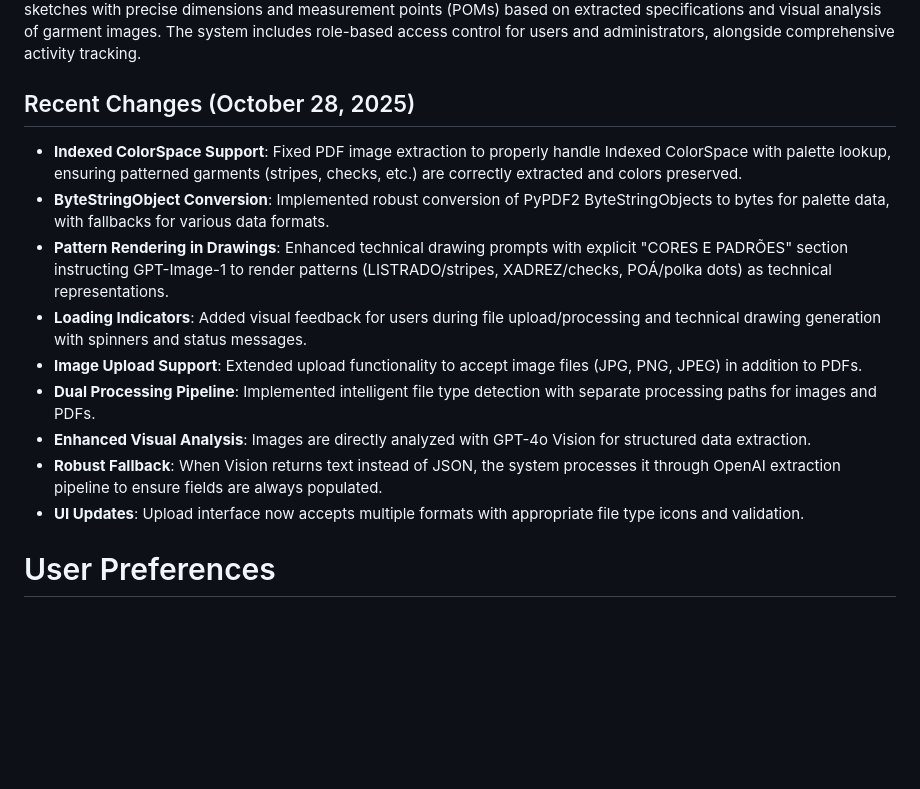
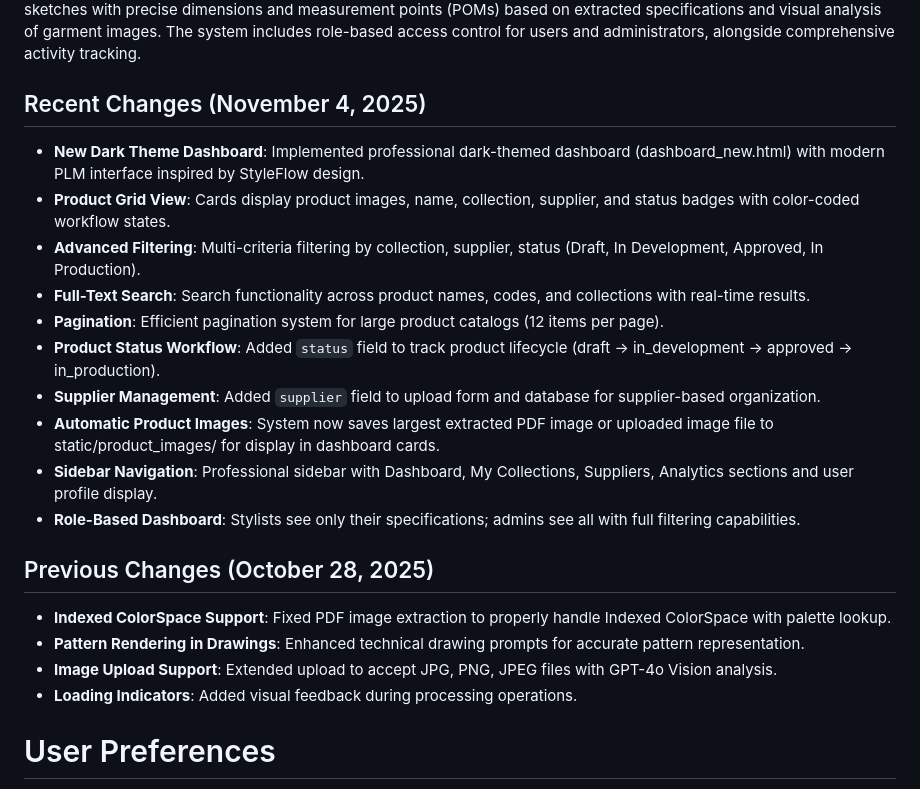
Before and after one commit to tempotec/AutoPLM, a Markdown page: replit.md, the part around the change. Rendered like a GitHub page; blank space fills up the shorter version.

Commit message:
Add a new dark-themed dashboard for managing product specifications
Implement a new dashboard page (dashboard_new.html) featuring a product grid view, advanced filtering, full-text search, and pagination, along with a sidebar for navigation and role-based access control.

Replit-Commit-Author: Agent
Replit-Commit-Session-Id: 780984e5-0984-45a1-afa8-57b91a930ad9
Replit-Commit-Checkpoint-Type: full_checkpoint
Replit-Commit-Event-Id: dcaf17b0-365e-41a1-8d93-41993474fcb3
Replit-Commit-Screenshot-Url: https://storage.googleapis.com/screenshot-production-us-central1/4e214fa5-6637-4e45-915d-1a3deb8e739e/780984e5-0984-45a1-afa8-57b91a930ad9/xRuEb0B

```diff
--- a/replit.md
+++ b/replit.md
@@ -2,16 +2,23 @@
 
 This Flask-based platform manages technical specifications for the fashion/textile industry. It processes PDF files and image files (JPG, PNG, JPEG) containing technical specs using OpenAI's API for OCR and structured data extraction. A key feature is AI-powered technical drawing generation using GPT-Image-1, which automatically creates professional flat sketches with precise dimensions and measurement points (POMs) based on extracted specifications and visual analysis of garment images. The system includes role-based access control for users and administrators, alongside comprehensive activity tracking.
 
-## Recent Changes (October 28, 2025)
-- **Indexed ColorSpace Support**: Fixed PDF image extraction to properly handle Indexed ColorSpace with palette lookup, ensuring patterned garments (stripes, checks, etc.) are correctly extracted and colors preserved.
-- **ByteStringObject Conversion**: Implemented robust conversion of PyPDF2 ByteStringObjects to bytes for palette data, with fallbacks for various data formats.
-- **Pattern Rendering in Drawings**: Enhanced technical drawing prompts with explicit "CORES E PADRÕES" section instructing GPT-Image-1 to render patterns (LISTRADO/stripes, XADREZ/checks, POÁ/polka dots) as technical representations.
-- **Loading Indicators**: Added visual feedback for users during file upload/processing and technical drawing generation with spinners and status messages.
-- **Image Upload Support**: Extended upload functionality to accept image files (JPG, PNG, JPEG) in addition to PDFs.
-- **Dual Processing Pipeline**: Implemented intelligent file type detection with separate processing paths for images and PDFs.
-- **Enhanced Visual Analysis**: Images are directly analyzed with GPT-4o Vision for structured data extraction.
-- **Robust Fallback**: When Vision returns text instead of JSON, the system processes it through OpenAI extraction pipeline to ensure fields are always populated.
-- **UI Updates**: Upload interface now accepts multiple formats with appropriate file type icons and validation.
+## Recent Changes (November 4, 2025)
+- **New Dark Theme Dashboard**: Implemented professional dark-themed dashboard (dashboard_new.html) with modern PLM interface inspired by StyleFlow design.
+- **Product Grid View**: Cards display product images, name, collection, supplier, and status badges with color-coded workflow states.
+- **Advanced Filtering**: Multi-criteria filtering by collection, supplier, status (Draft, In Development, Approved, In Production).
+- **Full-Text Search**: Search functionality across product names, codes, and collections with real-time results.
+- **Pagination**: Efficient pagination system for large product catalogs (12 items per page).
+- **Product Status Workflow**: Added `status` field to track product lifecycle (draft → in_development → approved → in_production).
+- **Supplier Management**: Added `supplier` field to upload form and database for supplier-based organization.
+- **Automatic Product Images**: System now saves largest extracted PDF image or uploaded image file to static/product_images/ for display in dashboard cards.
+- **Sidebar Navigation**: Professional sidebar with Dashboard, My Collections, Suppliers, Analytics sections and user profile display.
+- **Role-Based Dashboard**: Stylists see only their specifications; admins see all with full filtering capabilities.
+
+## Previous Changes (October 28, 2025)
+- **Indexed ColorSpace Support**: Fixed PDF image extraction to properly handle Indexed ColorSpace with palette lookup.
+- **Pattern Rendering in Drawings**: Enhanced technical drawing prompts for accurate pattern representation.
+- **Image Upload Support**: Extended upload to accept JPG, PNG, JPEG files with GPT-4o Vision analysis.
+- **Loading Indicators**: Added visual feedback during processing operations.
 
 # User Preferences
 
```
